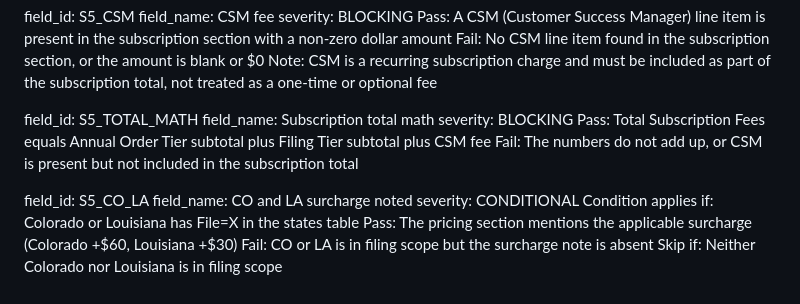
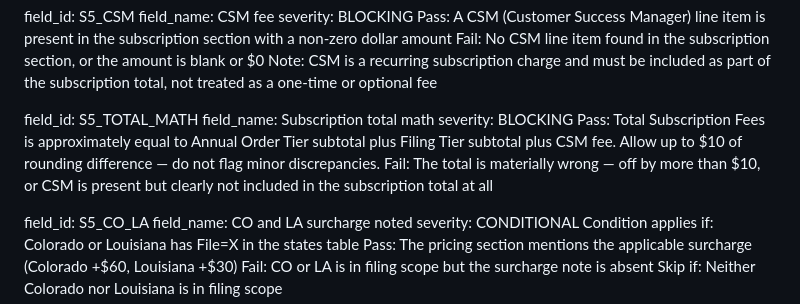
Before and after one commit to purpleturkey-taxcloud/proposal-qa-agent, a Markdown page: system_prompt.md, the part around the change. Drawn GitHub-style.

Commit message:
Loosen subscription total math check to allow up to  rounding difference

```diff
--- a/system_prompt.md
+++ b/system_prompt.md
@@ -262,8 +262,8 @@ Note: CSM is a recurring subscription charge and must be included as part of the
 field_id: S5_TOTAL_MATH
 field_name: Subscription total math
 severity: BLOCKING
-Pass: Total Subscription Fees equals Annual Order Tier subtotal plus Filing Tier subtotal plus CSM fee
-Fail: The numbers do not add up, or CSM is present but not included in the subscription total
+Pass: Total Subscription Fees is approximately equal to Annual Order Tier subtotal plus Filing Tier subtotal plus CSM fee. Allow up to $10 of rounding difference — do not flag minor discrepancies.
+Fail: The total is materially wrong — off by more than $10, or CSM is present but clearly not included in the subscription total at all
 
 field_id: S5_CO_LA
 field_name: CO and LA surcharge noted
```
